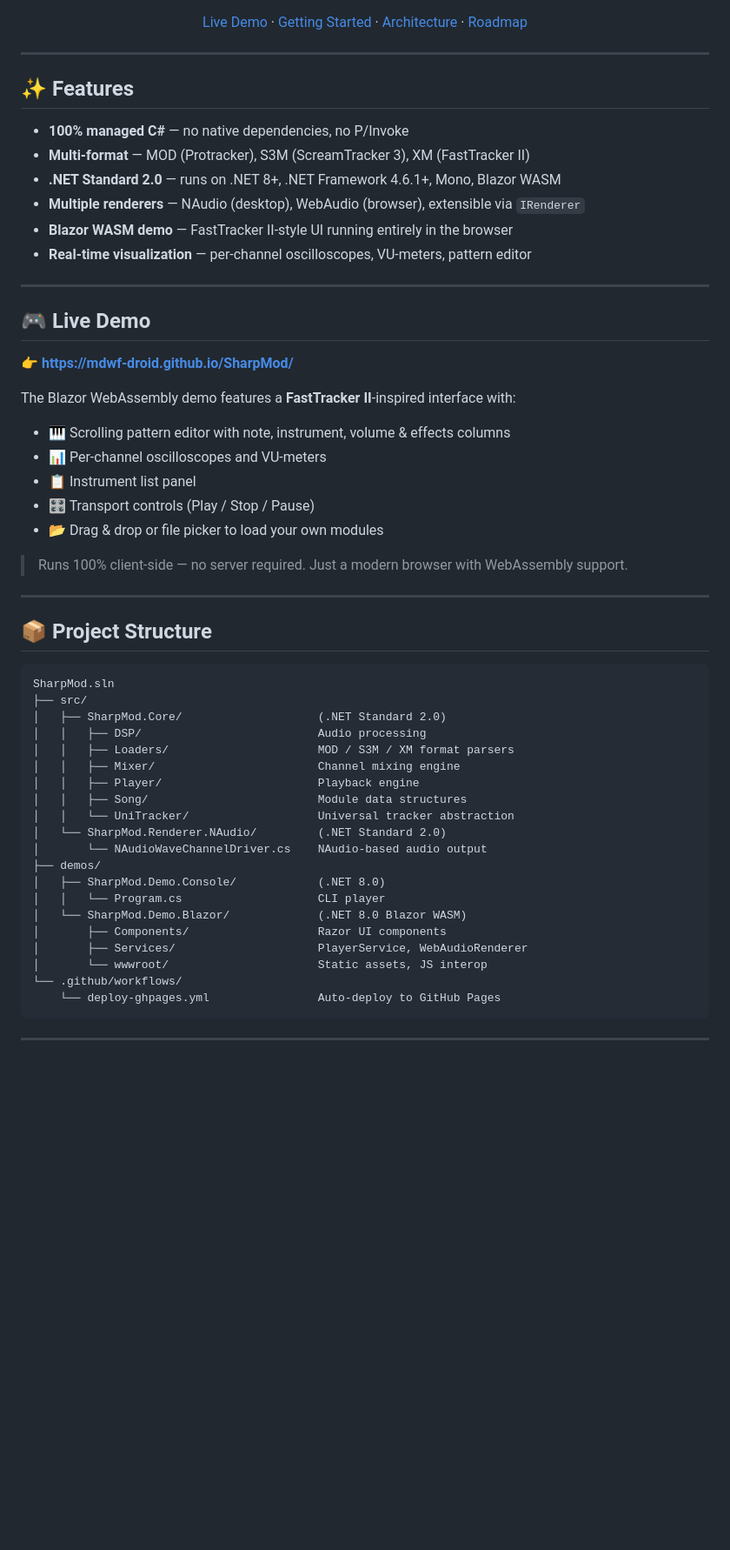
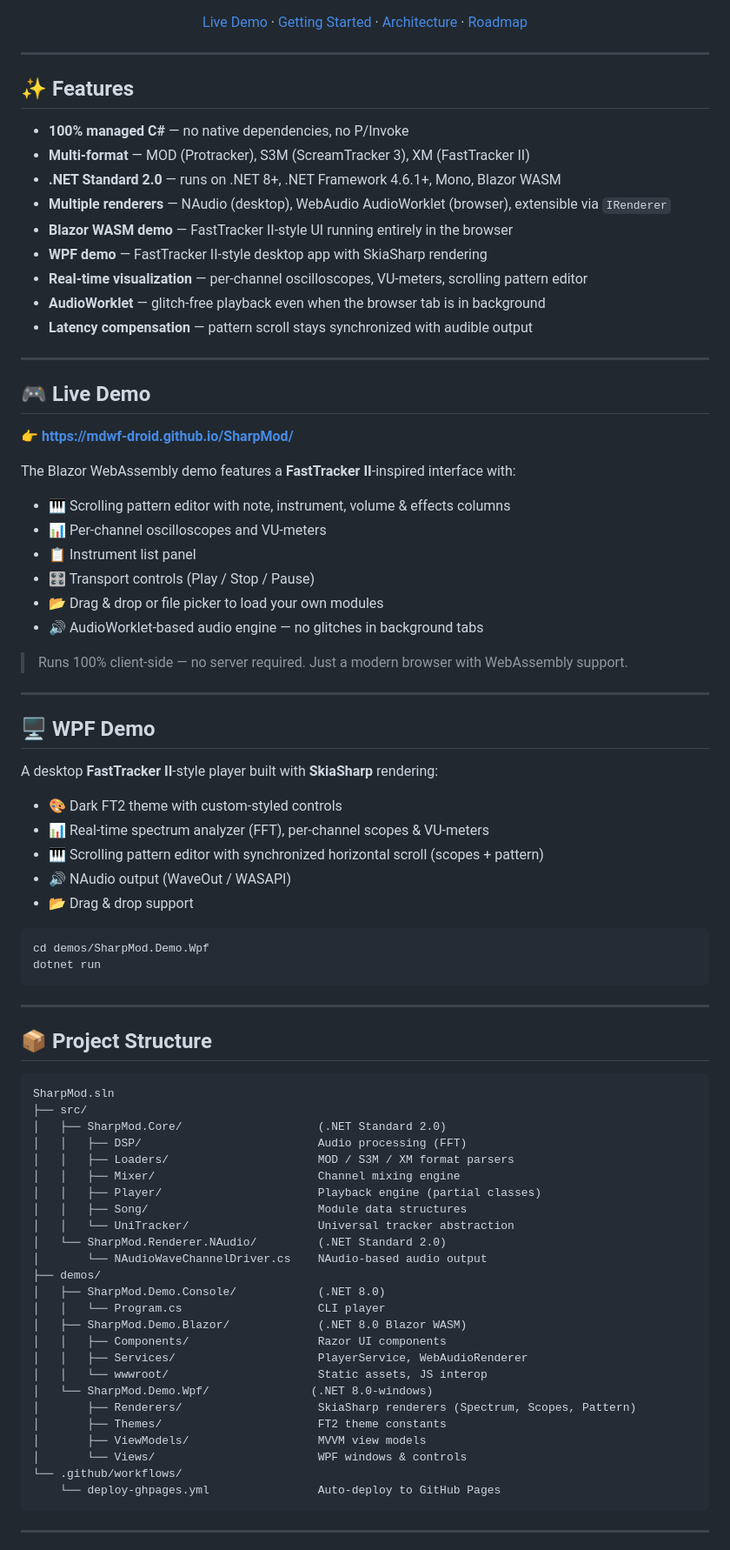
Before and after one commit to Mdwf-droid/SharpMod, a Markdown page: README.md, the part around one of its changes. Shown at 87% size. Drawn GitHub-style; blank space fills up the shorter version.

````diff
--- a/README.md
+++ b/README.md
@@ -22,9 +23,12 @@ Play Protracker, FastTracker II & ScreamTracker 3 modules directly in your .NET
 - **100% managed C#** — no native dependencies, no P/Invoke
 - **Multi-format** — MOD (Protracker), S3M (ScreamTracker 3), XM (FastTracker II)
 - **.NET Standard 2.0** — runs on .NET 8+, .NET Framework 4.6.1+, Mono, Blazor WASM
-- **Multiple renderers** — NAudio (desktop), WebAudio (browser), extensible via `IRenderer`
+- **Multiple renderers** — NAudio (desktop), WebAudio AudioWorklet (browser), extensible via `IRenderer`
 - **Blazor WASM demo** — FastTracker II-style UI running entirely in the browser
-- **Real-time visualization** — per-channel oscilloscopes, VU-meters, pattern editor
+- **WPF demo** — FastTracker II-style desktop app with SkiaSharp rendering
+- **Real-time visualization** — per-channel oscilloscopes, VU-meters, scrolling pattern editor
+- **AudioWorklet** — glitch-free playback even when the browser tab is in background
+- **Latency compensation** — pattern scroll stays synchronized with audible output
 
 ---
 
@@ -39,8 +43,26 @@ The Blazor WebAssembly demo features a **FastTracker II**-inspired interface wit
 - 📋 Instrument list panel
 - 🎛️ Transport controls (Play / Stop / Pause)
 - 📂 Drag & drop or file picker to load your own modules
+- 🔊 AudioWorklet-based audio engine — no glitches in background tabs
 
 > Runs 100% client-side — no server required. Just a modern browser with WebAssembly support.
+
+---
+
+## 🖥️ WPF Demo
+
+A desktop **FastTracker II**-style player built with **SkiaSharp** rendering:
+
+- 🎨 Dark FT2 theme with custom-styled controls
+- 📊 Real-time spectrum analyzer (FFT), per-channel scopes & VU-meters
+- 🎹 Scrolling pattern editor with synchronized horizontal scroll (scopes + pattern)
+- 🔊 NAudio output (WaveOut / WASAPI)
+- 📂 Drag & drop support
+
+```bash
+cd demos/SharpMod.Demo.Wpf
+dotnet run
+```
 
 ---
 
@@ -50,10 +72,10 @@ The Blazor WebAssembly demo features a **FastTracker II**-inspired interface wit
 SharpMod.sln
 ├── src/
 │   ├── SharpMod.Core/                    (.NET Standard 2.0)
-│   │   ├── DSP/                          Audio processing
+│   │   ├── DSP/                          Audio processing (FFT)
 │   │   ├── Loaders/                      MOD / S3M / XM format parsers
 │   │   ├── Mixer/                        Channel mixing engine
-│   │   ├── Player/                       Playback engine
+│   │   ├── Player/                       Playback engine (partial classes)
 │   │   ├── Song/                         Module data structures
 │   │   └── UniTracker/                   Universal tracker abstraction
 │   └── SharpMod.Renderer.NAudio/         (.NET Standard 2.0)
@@ -61,10 +83,15 @@ SharpMod.sln
 ├── demos/
 │   ├── SharpMod.Demo.Console/            (.NET 8.0)
 │   │   └── Program.cs                    CLI player
-│   └── SharpMod.Demo.Blazor/             (.NET 8.0 Blazor WASM)
-│       ├── Components/                   Razor UI components
-│       ├── Services/                     PlayerService, WebAudioRenderer
-│       └── wwwroot/                      Static assets, JS interop
+│   ├── SharpMod.Demo.Blazor/             (.NET 8.0 Blazor WASM)
+│   │   ├── Components/                   Razor UI components
+│   │   ├── Services/                     PlayerService, WebAudioRenderer
+│   │   └── wwwroot/                      Static assets, JS interop
+│   └── SharpMod.Demo.Wpf/               (.NET 8.0-windows)
+│       ├── Renderers/                    SkiaSharp renderers (Spectrum, Scopes, Pattern)
+│       ├── Themes/                       FT2 theme constants
+│       ├── ViewModels/                   MVVM view models
+│       └── Views/                        WPF windows & controls
 └── .github/workflows/
     └── deploy-ghpages.yml                Auto-deploy to GitHub Pages
 ```
````
Also changed, not shown: other parts of README.md (+67 -6 lines).
